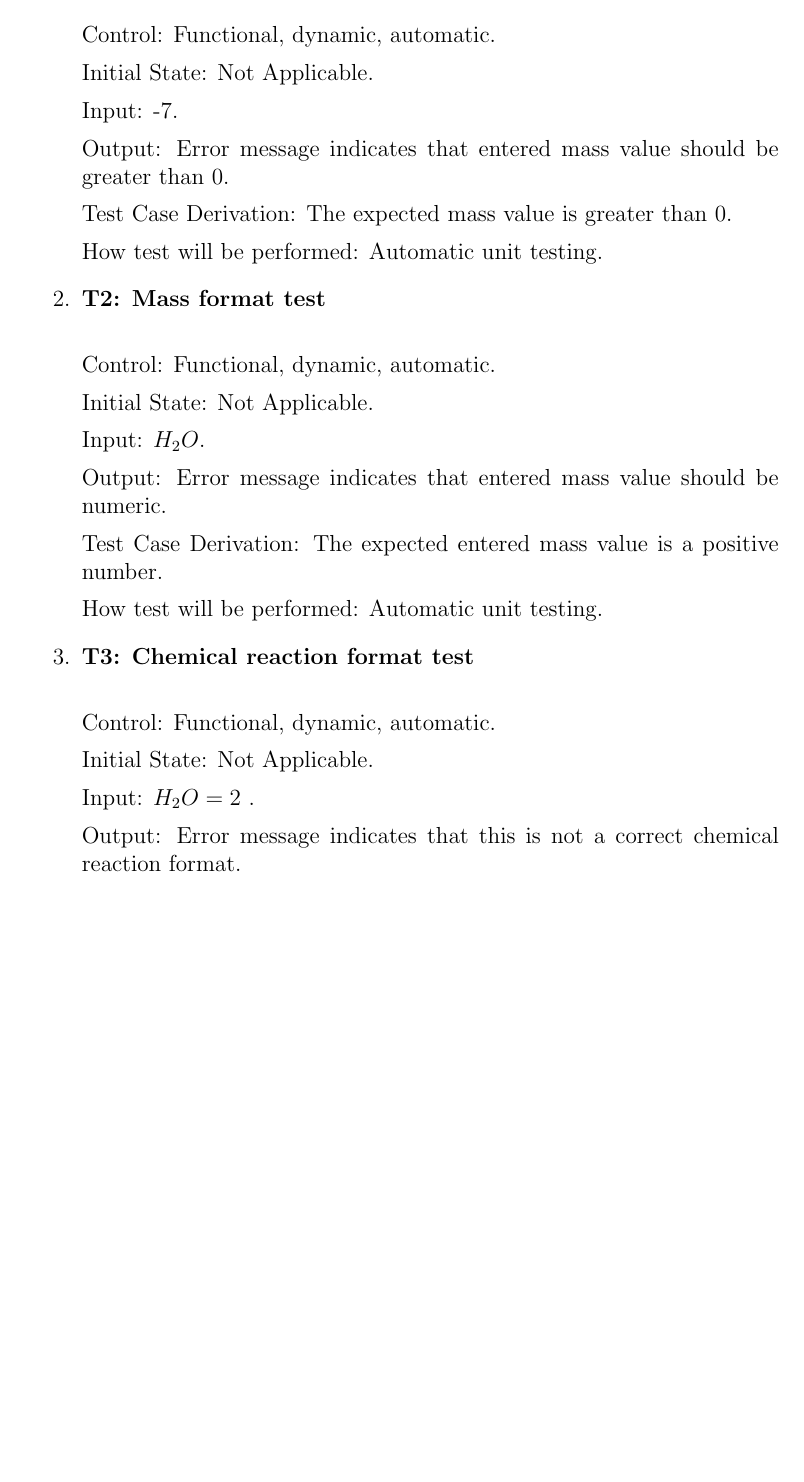
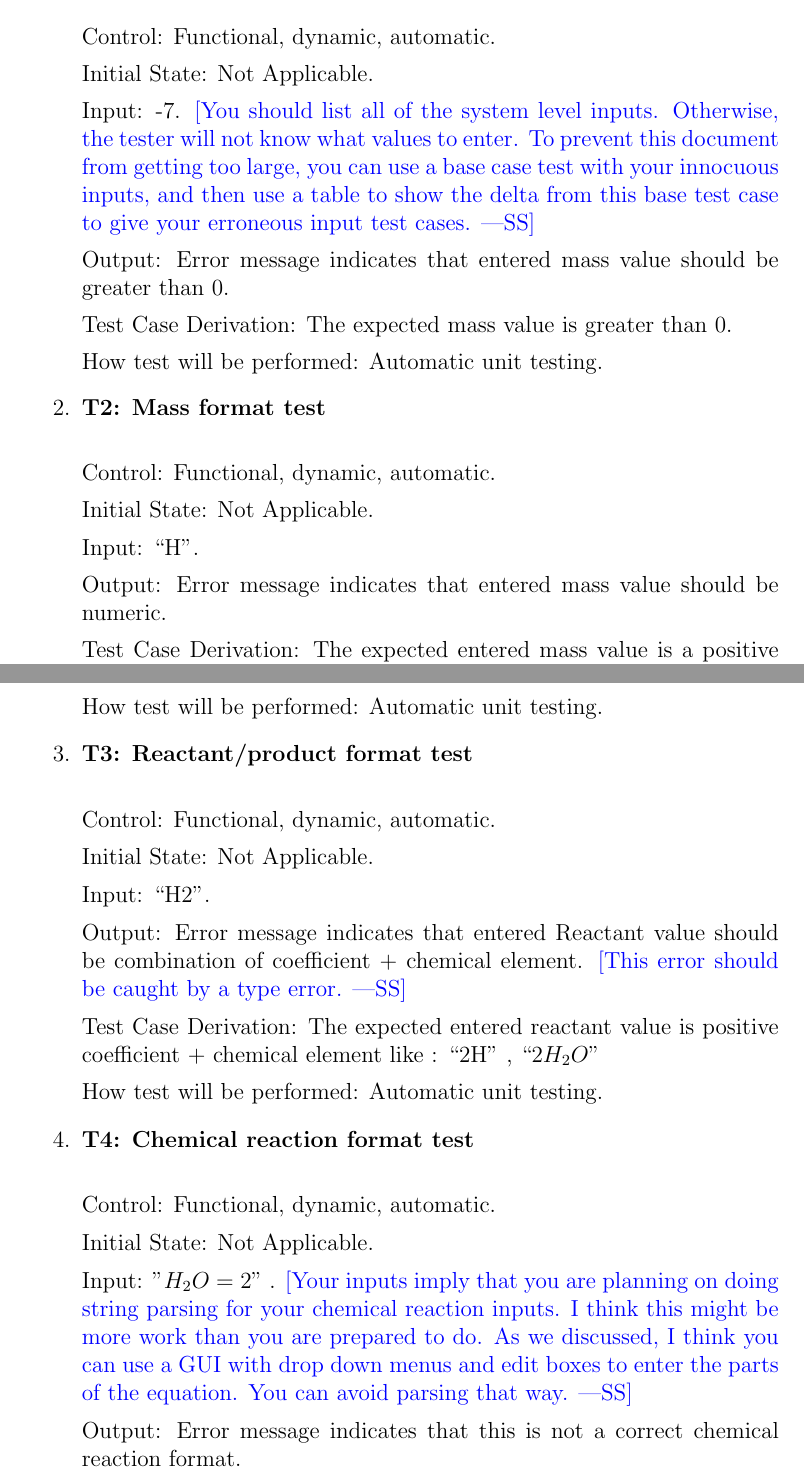
Before and after one commit to deemaalomair1/CAS741_project, a LaTeX document (docs/VnVPlan/SystVnVPlan/SystVnVPlan.tex): part of page 7 of 10 before the commit and two parts of pages 7 and 8 of 11 after it, the two joined at a grey line, cut so that both start at the same text, the shorter picture padded with empty space. The pictures show the PDF file docs/VnVPlan/SystVnVPlan/SystVnVPlan.pdf that the author committed with the source.

Commit message:
Review of System VnV plan

```diff
--- a/docs/VnVPlan/SystVnVPlan/SystVnVPlan.tex
+++ b/docs/VnVPlan/SystVnVPlan/SystVnVPlan.tex
@@ -141,7 +156,11 @@ Control: Functional, dynamic, automatic.
 
 Initial State: Not Applicable.
 
-Input: -7.
+Input: -7. \wss{You should list all of the system level inputs.  Otherwise, the
+  tester will not know what values to enter.  To prevent this document from
+  getting too large, you can use a base case test with your innocuous inputs,
+  and then use a table to show the delta from this base test case to give your
+  erroneous input test cases.}
 
 Output: Error message indicates that entered mass value should be greater than
 0.
@@ -173,10 +192,11 @@ Initial State: Not Applicable.
 Input: ``H2''.
 
 Output: Error message indicates that entered Reactant value should be
-combination of coefficient + chemical element.
+combination of coefficient + chemical element. \wss{This error should be caught
+  by a type error.}
 
 Test Case Derivation: The expected entered reactant value is positive
-coefficient + chemical element like : ``2H" , ``$2H_2O$''
+coefficient + chemical element like : ``2H'' , ``$2H_2O$''
 
 How test will be performed: Automatic unit testing.
 
@@ -187,7 +207,11 @@ Control: Functional, dynamic, automatic.
 
 Initial State: Not Applicable.
 
-Input: $"H_2O = 2"$ .
+Input: $"H_2O = 2"$ . \wss{Your inputs imply that you are planning on doing
+  string parsing for your chemical reaction inputs.  I think this might be more
+  work than you are prepared to do.  As we discussed, I think you can use a GUI
+  with drop down menus and edit boxes to enter the parts of the equation.  You
+  can avoid parsing that way.}
 
 Output: Error message indicates that this is not a correct chemical reaction
 format.
@@ -218,7 +242,8 @@ Output: mass = 2.53 g.
 
 Test Case Derivation: The expected value of the mass or error message otherwise.
 
-How test will be performed: coverage testing , parallel testing .
+How test will be performed: coverage testing, parallel testing. \wss{This is
+  what kind of test it is, not how it will be performed.  Parallel with what?}
 
 \item{\bf T6: Chemical reaction balancing test\\}
 
@@ -253,4 +282,3 @@ Input/Condition: Unbalanced chemical reaction/ mass of one reactant.
 Output/Result: Second reactant mass.
 
 How test will be performed: Ask domain expert to use the system then get a
-feedback of the ease of using the system.
@@ -272,7 +304,8 @@ Input/Condition: Unbalanced chemical reaction/ mass of one reactant.
 Output/Result: Second reactant mass.
 
 How test will be performed: using the system with different inputs and measuring
-the percentage of correct answers.
+the percentage of correct answers. \wss{more detail - what inputs?, what
+  outputs? how are the percentages calculated?}
 
 \end{enumerate}
 
@@ -290,5 +323,4 @@ Input/Condition: Existing SMMP system.
 
 Output/Result: New version of SMMP.
 
-How test will be performed: Try to add new feature or fix some constrains and
-observe system reaction.
+How test will be performed: Try to add new feature or fix some constrains
```
Also changed, not shown: docs/VnVPlan/SystVnVPlan/SystVnVPlan.pdf, docs/VnVPlan/SystVnVPlan/SystVnVPlan.tex (38 more changed lines).
